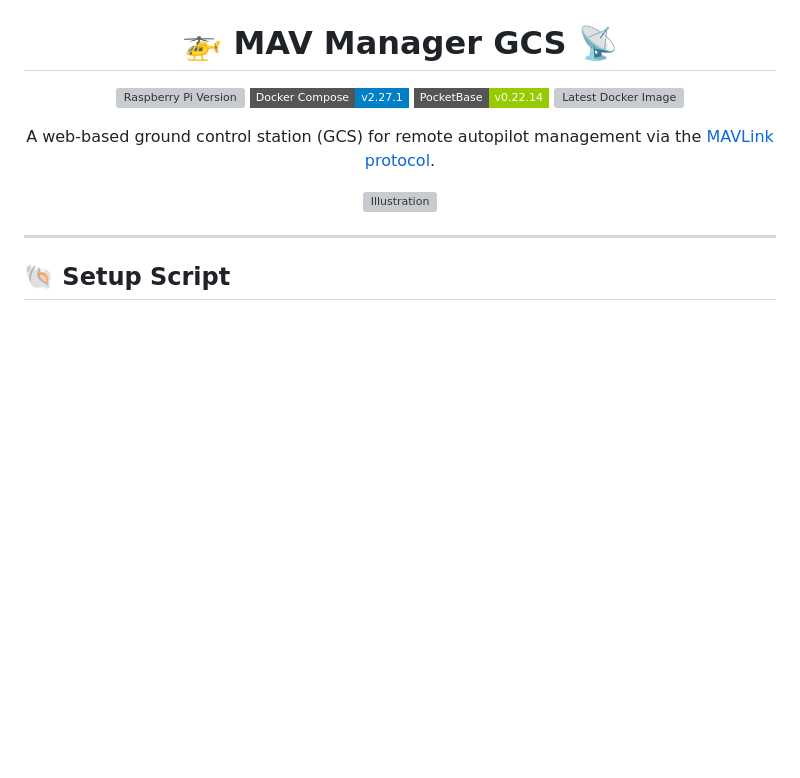
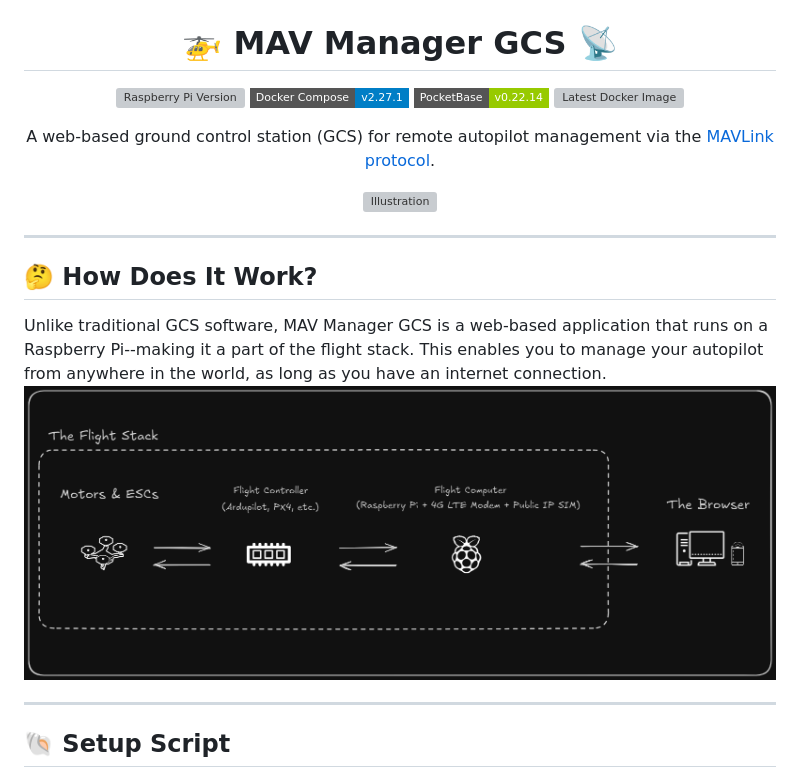
Before and after one commit to judahpaul16/canarygc, a Markdown page: README.md, the part around the change. Drawn GitHub-style; pictures changed too: screenshots/diagram.png (added); badges without logos; blank space fills up the shorter version; grey boxes are pictures that could not be loaded.

Commit message:
Added conceptual diagram

```diff
--- a/README.md
+++ b/README.md
@@ -12,6 +12,13 @@ A web-based ground control station (GCS) for remote autopilot management via the
 <img src="screenshots/dashboard.png" alt="Illustration" width="auto"/>
 
 </div>
+
+---
+
+## 🤔 How Does It Work?
+
+Unlike traditional GCS software, MAV Manager GCS is a web-based application that runs on a Raspberry Pi--making it a part of the flight stack. This enables you to manage your autopilot from anywhere in the world, as long as you have an internet connection.
+![Diagram](screenshots/diagram.png)
 
 ---
 
```
